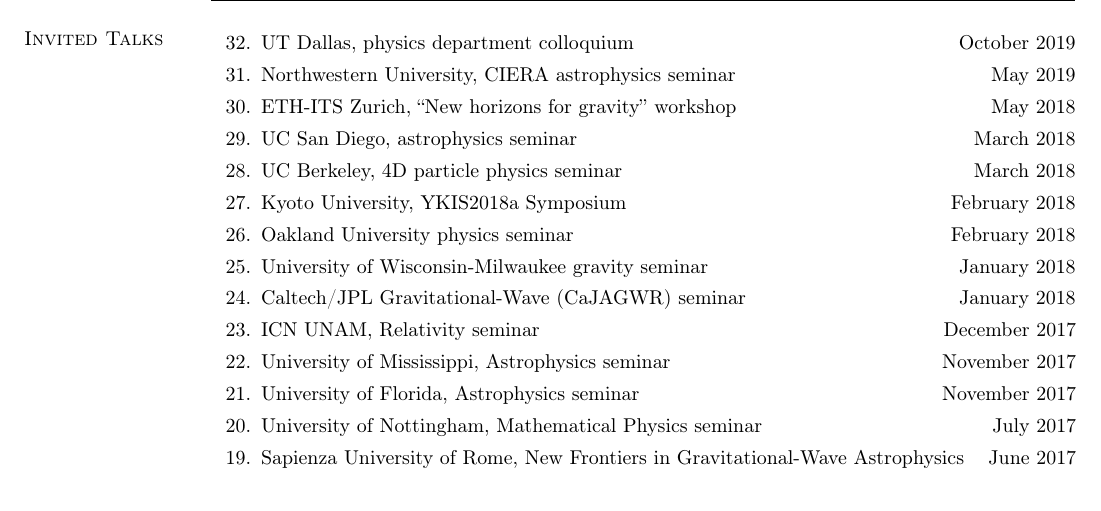
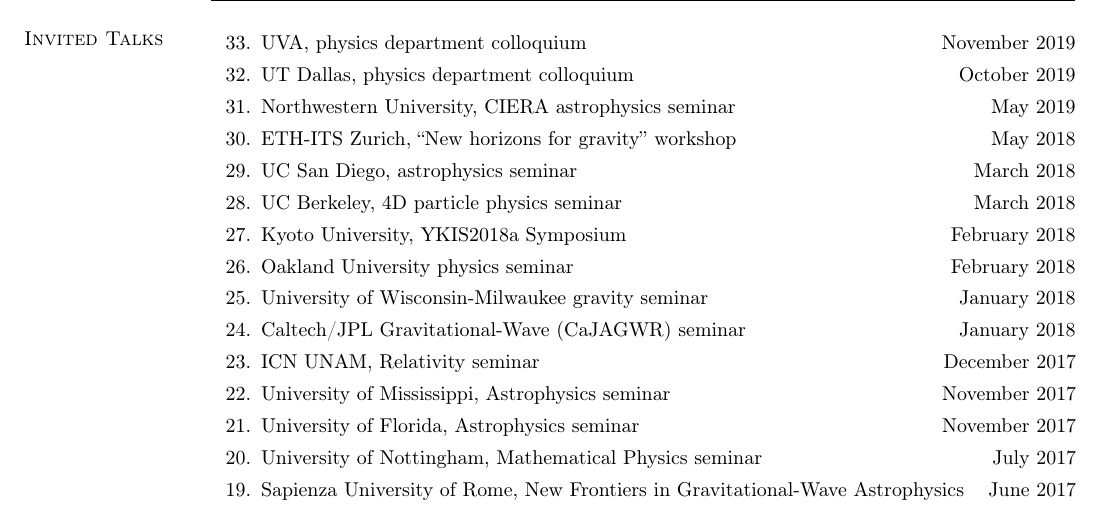
Before and after one commit to duetosymmetry/cv, a LaTeX CV (LeoCStein.tex, which reads TalksContent.tex): part of page 6 of 7, cut at the place of the change. Compiled offline with pdfLaTeX.

Commit message:
Add UVA colloq

```diff
--- a/TalksContent.tex
+++ b/TalksContent.tex
@@ -2,6 +2,10 @@
 \newcommand{\playsymbol}{$\blacktriangleright$}
 \section{\sc Invited Talks}
 \begin{etaremune}
+\item
+  UVA, physics department colloquium
+  \hfill{}
+  November 2019
 \item
   UT Dallas, physics department colloquium
   \hfill{}
```
